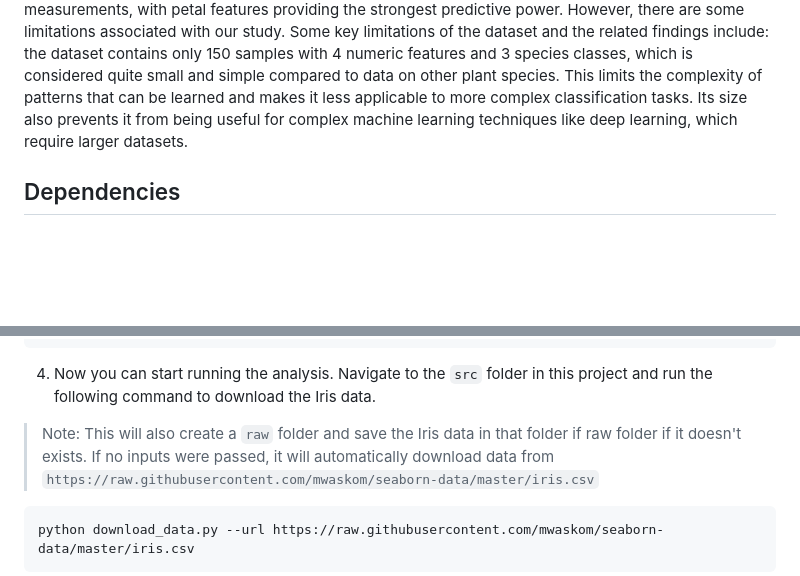
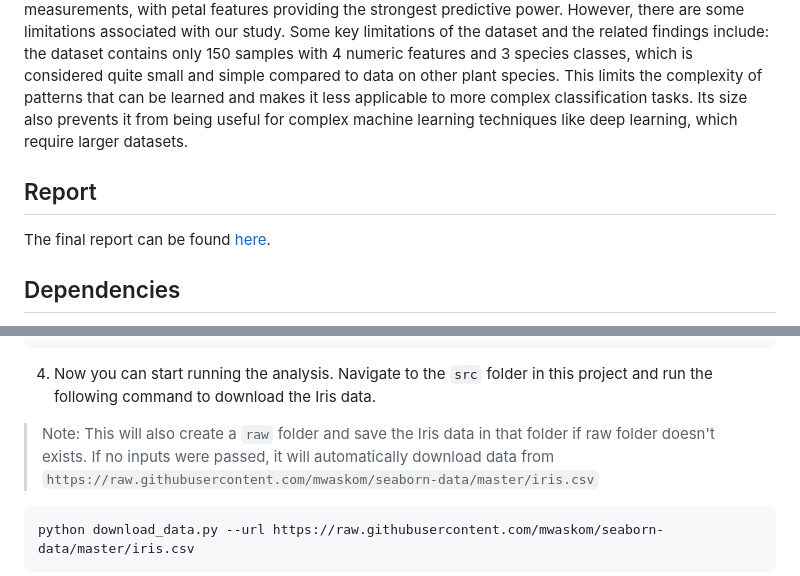
Before and after one commit to tiffchu/group28, a Markdown page: README.md, 2 parts joined by grey strips. Rendered like a GitHub page; blank space fills up the shorter version.

Commit message:
fix typos and added final report link

````diff
--- a/README.md
+++ b/README.md
@@ -7,6 +7,10 @@ The aim of this project is to explore the [Iris dataset](https://archive.ics.uci
 Initial analysis revealed that petal length and width, especially for Setosa, are strong predictors as they clearly distinguish species, while Sepal features show less separation. We applied the DecisionTree and KNN classifiers mdoels to evaluate how well the Iris dataset's features predict the species. Our analysis shows that petal measurements are the strongest predictors, specifically petal length vs petal width.
 Both models achieve high accuracy (~93% from the Decision Tree and ~95% from the KNN classifier) with cross-validation confirming the strong performance. Some classification errors occurred between Versicolor and Virginica due to their overlapping characteristics. In conculsion, our analysis provides evidence from both exploratory analysis and machine learning models that petal and sepal measurements do allow accurate classification, validate model performance, and highlight the biological meaning behind feature separability. Moreover, Iris species can be predicted accurately from petal and sepal measurements, with petal features providing the strongest predictive power.
 However, there are some limitations associated with our study. Some key limitations of the dataset and the related findings include: the dataset contains only 150 samples with 4 numeric features and 3 species classes, which is considered quite small and simple compared to data on other plant species. This limits the complexity of patterns that can be learned and makes it less applicable to more complex classification tasks. Its size also prevents it from being useful for complex machine learning techniques like deep learning, which require larger datasets.
+
+## Report
+The final report can be found [here](https://tiffchu.github.io/group28/).
+
 
 ## Dependencies
 - [Docker](https://www.docker.com/)
@@ -41,7 +45,7 @@ make clean
 ```
 
 4. Now you can start running the analysis. Navigate to the `src` folder in this project and run the following command to download the Iris data.
-> Note: This will also create a `raw` folder and save the Iris data in that folder if raw folder if it doesn't exists.
+> Note: This will also create a `raw` folder and save the Iris data in that folder if raw folder doesn't exists.
 > If no inputs were passed, it will automatically download data from `https://raw.githubusercontent.com/mwaskom/seaborn-data/master/iris.csv`
 ```
 python download_data.py --url https://raw.githubusercontent.com/mwaskom/seaborn-data/master/iris.csv
````
